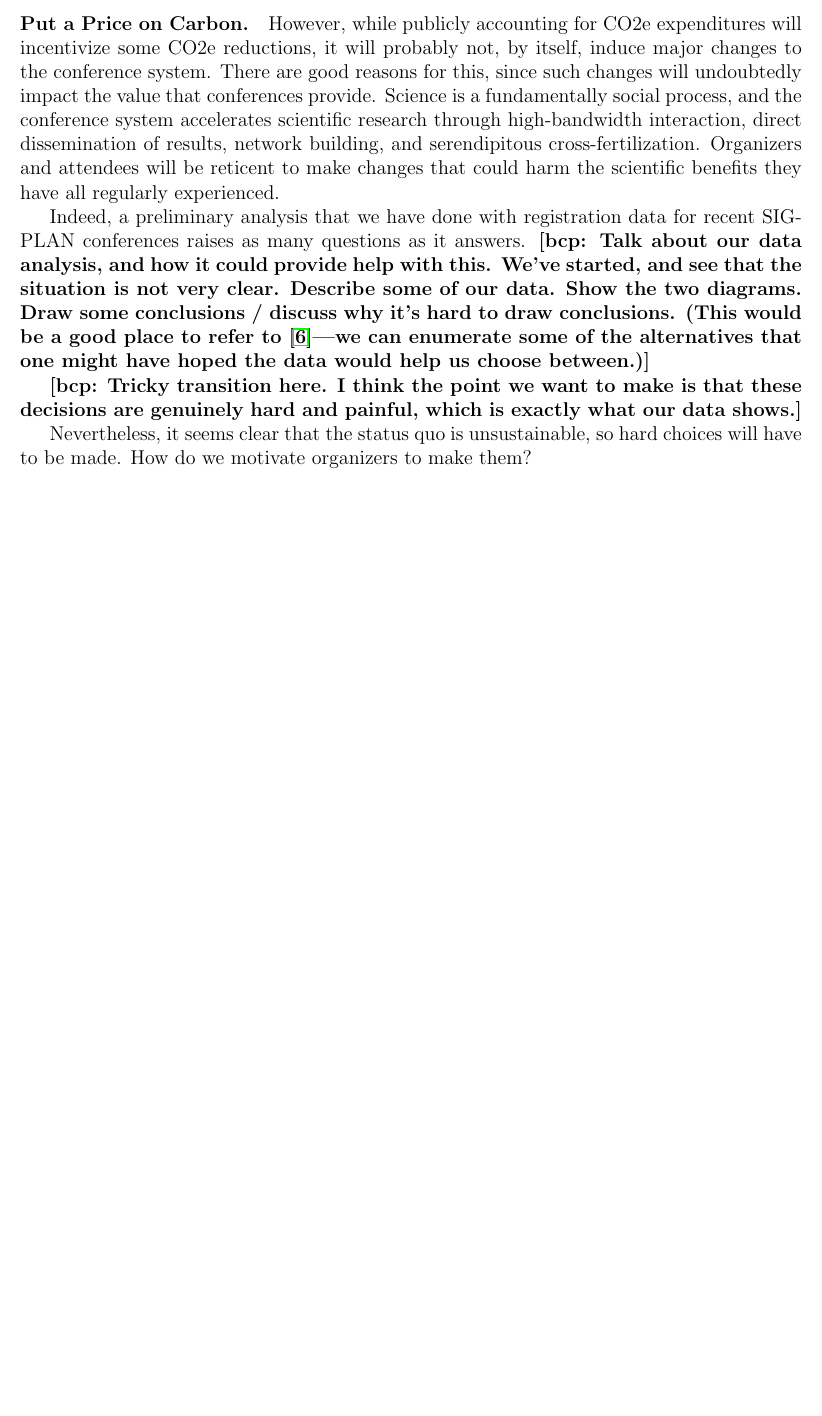
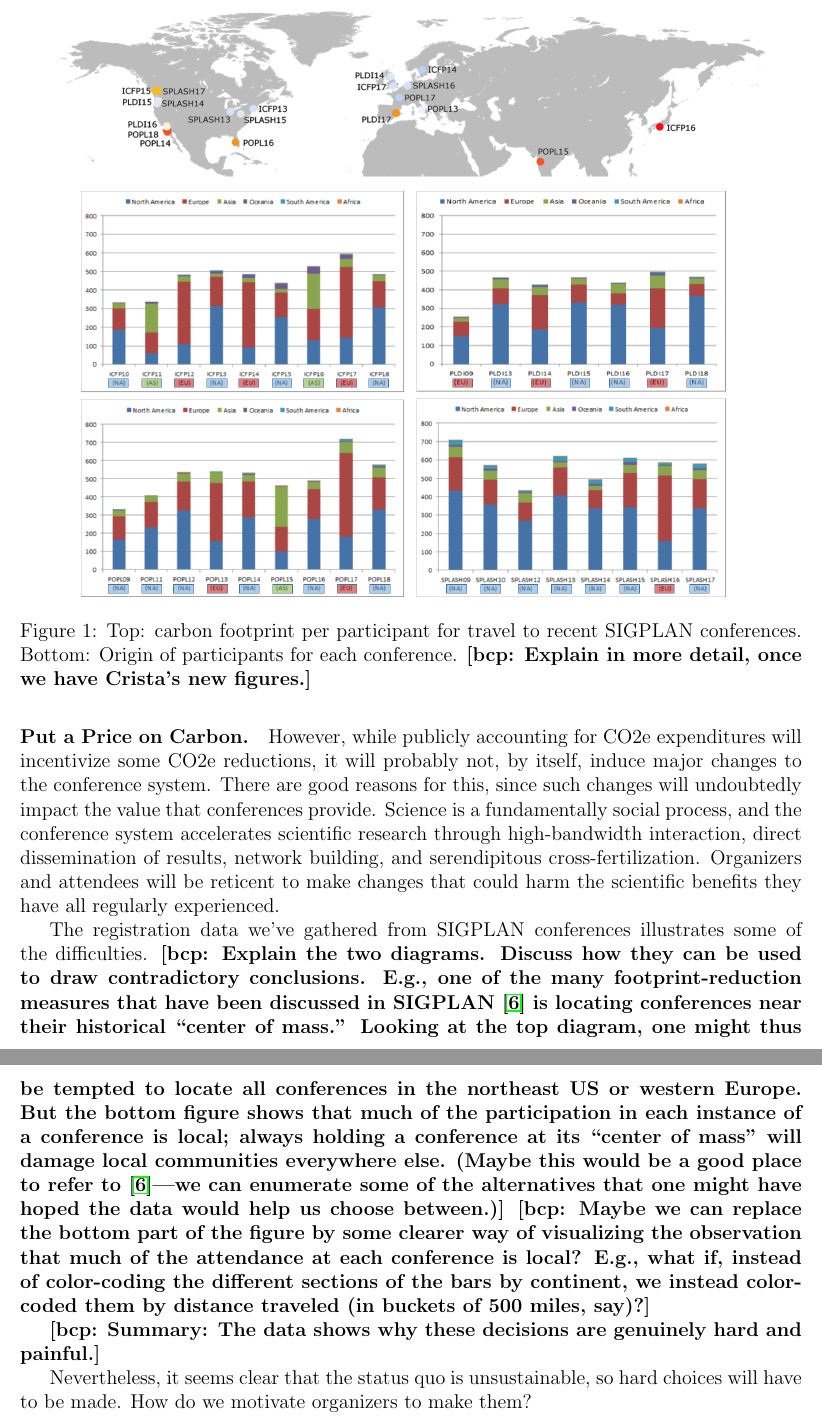
Before and after one commit to bcpierce00/acm-climate, a LaTeX document (main.tex): part of page 3 of 9 before the commit and two parts of pages 3 and 4 of 10 after it, the two joined at a grey line, cut at the place of the change, the shorter picture padded with empty space. Compiled offline with pdfLaTeX.

Commit message:
Some more work on transitions

```diff
--- a/main.tex
+++ b/main.tex
@@ -188,19 +188,42 @@ cross-fertilization.
 Organizers and attendees will be reticent to make changes that could
 harm the scientific benefits they have all regularly experienced.
 
-Indeed, a preliminary analysis that we have done with registration data for
-recent SIGPLAN conferences raises as many questions as it answers.
-\bcp{Talk about our data analysis, and how it could provide help with
-  this. We've started, and see that the situation is not very
-  clear. Describe some of our data.  Show the two diagrams.  Draw some
-  conclusions / discuss why it's hard to draw conclusions.  (This would be a
-  good place to refer to~\cite{ClimateCommitteReport}---we can enumerate
-  some of the alternatives that one might have hoped the data would help us
-  choose between.)}
+\begin{figure}[t]
+\centering
+\includegraphics[width=6in]{SIGPLAN-confs.png}
+\includegraphics[width=6in]{ParticipantsOriginAll.png}
+\caption{Top: carbon footprint per participant for travel to recent SIGPLAN
+  conferences\iflater\bcp{Get better file from the other paper, or get
+    better version of this one from Crista.}\fi.  Bottom: Origin of
+  participants for each conference.  \bcp{Explain in more detail, once we
+    have Crista's new figures.}}
+\label{fig:confs}
+\end{figure}
 
-\bcp{Tricky transition here.  I think the point we want to make is that
-  these decisions are genuinely hard and painful, which is exactly what our
-  data shows.}
+The registration data we've gathered from SIGPLAN conferences illustrates
+some of the difficulties.
+%
+\bcp{Explain the two diagrams.  Discuss how they can be used to draw
+  contradictory conclusions.  E.g., one of the many footprint-reduction
+  measures that have been discussed in SIGPLAN~\cite{ClimateCommitteReport}
+  is locating conferences near their historical ``center of mass.''  Looking
+  at the top diagram, one might thus be tempted to locate all conferences in
+  the northeast US or western Europe.  But the bottom figure shows that much
+  of the participation in each instance of a conference is local; always
+  holding a conference at its ``center of mass'' will damage local
+  communities everywhere else.  (Maybe this would be a good place to refer
+  to~\cite{ClimateCommitteReport}---we can enumerate some of the
+  alternatives that one might have hoped the data would help us choose
+  between.)}
+%
+\bcp{Maybe we can replace the bottom part of the figure by some clearer way
+  of visualizing the observation that much of the attendance at each
+  conference is local?  E.g., what if, instead of color-coding the different
+  sections of the bars by continent, we instead color-coded them by distance
+  traveled (in buckets of 500 miles, say)?}
+
+\bcp{Summary: The data shows why these decisions are genuinely hard and
+  painful.}
 
 Nevertheless, it seems clear that the status quo is unsustainable, so hard
 choices will have to be made. How do we motivate organizers to make them?
```
Also changed, not shown: main.tex (16 more changed lines).
